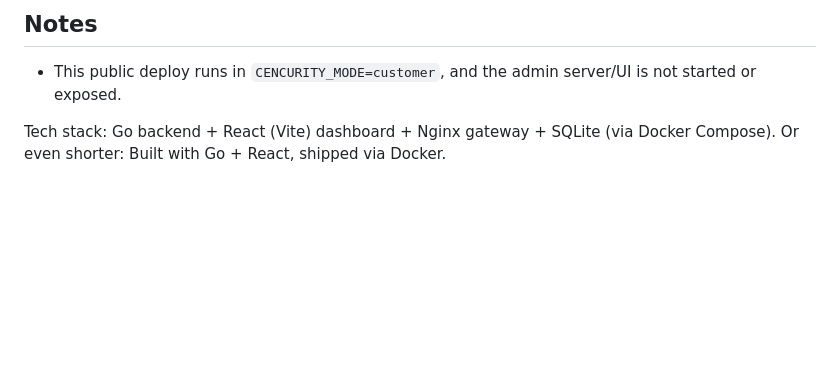
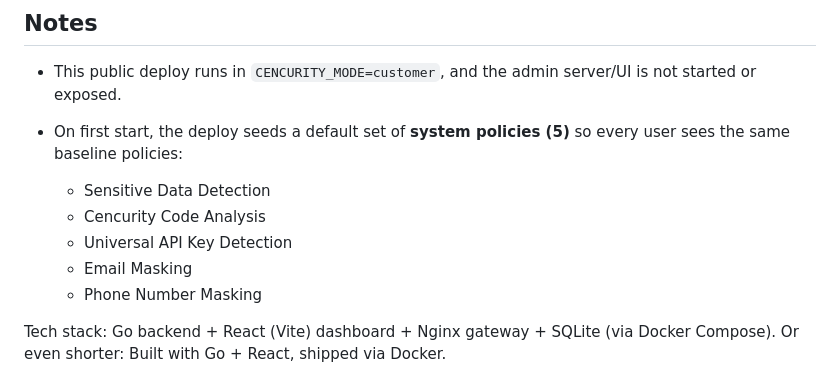
Before and after one commit to cencurity/cencurity, a Markdown page: README.md, the part around the change. GitHub-like rendering; blank space fills up the shorter version.

Commit message:
Docs: mention 5 default system policies

```diff
--- a/README.md
+++ b/README.md
@@ -160,6 +160,13 @@ curl http://localhost:18082/v1/messages \
 
 - This public deploy runs in `CENCURITY_MODE=customer`, and the admin server/UI is not started or exposed.
 
+- On first start, the deploy seeds a default set of **system policies (5)** so every user sees the same baseline policies:
+  - Sensitive Data Detection
+  - Cencurity Code Analysis
+  - Universal API Key Detection
+  - Email Masking
+  - Phone Number Masking
+
 Tech stack: Go backend + React (Vite) dashboard + Nginx gateway + SQLite (via Docker Compose).
 Or even shorter: Built with Go + React, shipped via Docker.
 
```
